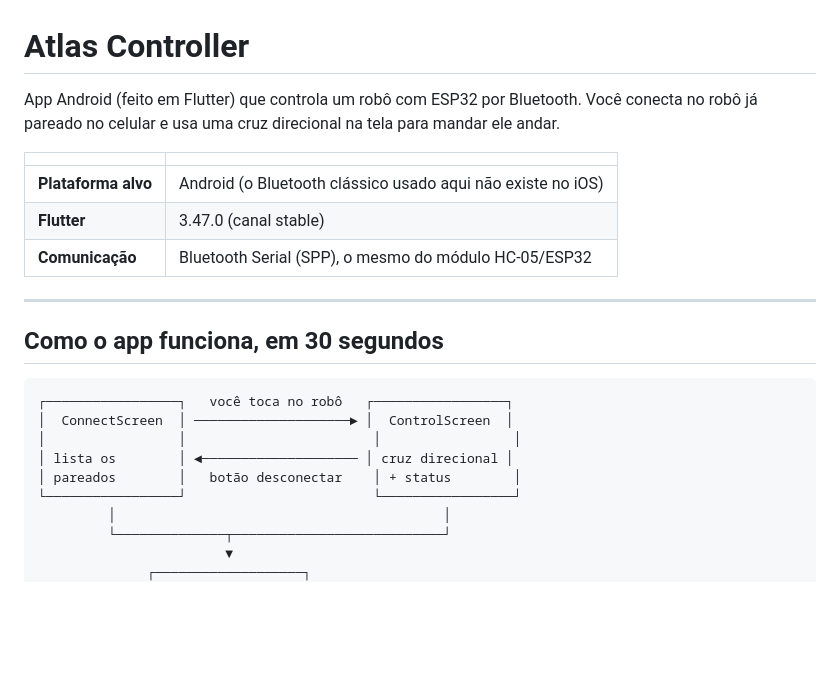
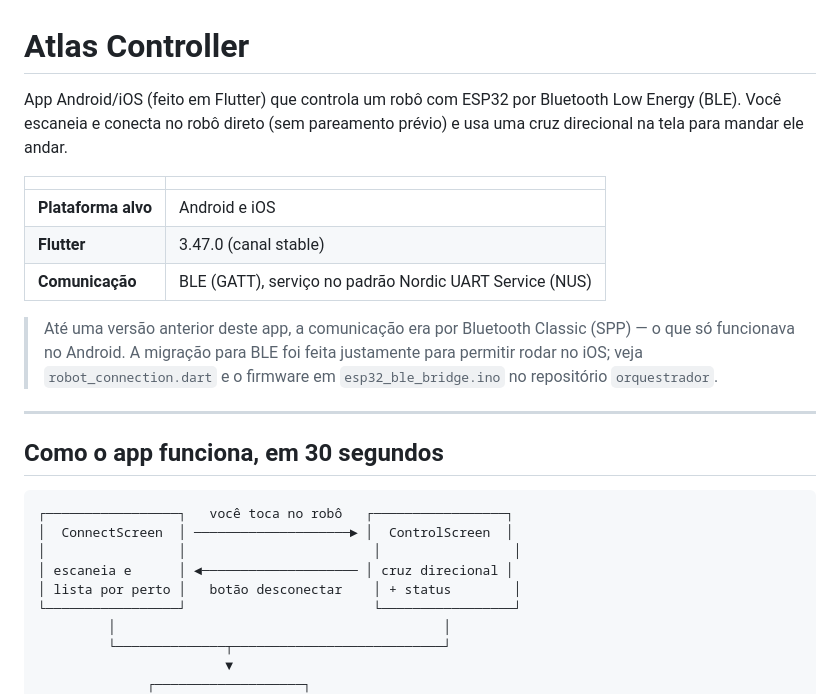
Before and after one commit to setrem-robot/aplicativo, a Markdown page: README.md, the part around the change. Rendered like a GitHub page; blank space fills up the shorter version.

Commit message:
atualiza documentacao para refletir a migracao para BLE

```diff
--- a/README.md
+++ b/README.md
@@ -1,14 +1,19 @@
 # Atlas Controller
 
-App Android (feito em Flutter) que controla um robô com ESP32 por Bluetooth.
-Você conecta no robô já pareado no celular e usa uma cruz direcional na tela
-para mandar ele andar.
+App Android/iOS (feito em Flutter) que controla um robô com ESP32 por
+Bluetooth Low Energy (BLE). Você escaneia e conecta no robô direto (sem
+pareamento prévio) e usa uma cruz direcional na tela para mandar ele andar.
 
 | | |
 |---|---|
-| **Plataforma alvo** | Android (o Bluetooth clássico usado aqui não existe no iOS) |
+| **Plataforma alvo** | Android e iOS |
 | **Flutter** | 3.47.0 (canal stable) |
-| **Comunicação** | Bluetooth Serial (SPP), o mesmo do módulo HC-05/ESP32 |
+| **Comunicação** | BLE (GATT), serviço no padrão Nordic UART Service (NUS) |
+
+> Até uma versão anterior deste app, a comunicação era por Bluetooth Classic
+> (SPP) — o que só funcionava no Android. A migração para BLE foi feita
+> justamente para permitir rodar no iOS; veja `robot_connection.dart` e o
+> firmware em `esp32_ble_bridge.ino` no repositório `orquestrador`.
 
 ---
 
@@ -18,8 +23,8 @@ para mandar ele andar.
 ┌─────────────────┐   você toca no robô   ┌─────────────────┐
 │  ConnectScreen  │ ────────────────────► │  ControlScreen  │
 │                 │                        │                 │
-│ lista os        │ ◄──────────────────── │ cruz direcional │
-│ pareados        │   botão desconectar    │ + status        │
+│ escaneia e      │ ◄──────────────────── │ cruz direcional │
+│ lista por perto │   botão desconectar    │ + status        │
 └─────────────────┘                        └─────────────────┘
          │                                          │
          └──────────────┬───────────────────────────┘
```
Also changed, not shown: ARQUITETURA.md (+5 -4 lines).
